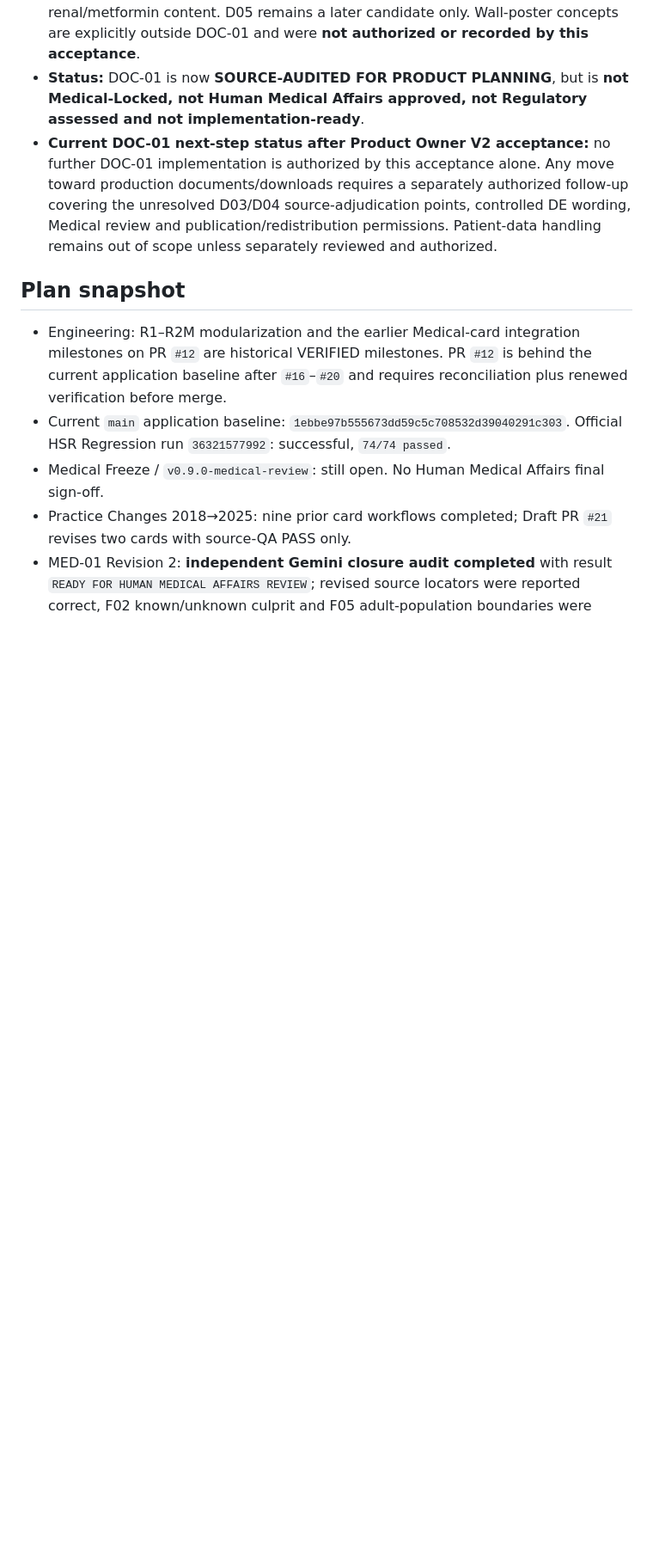
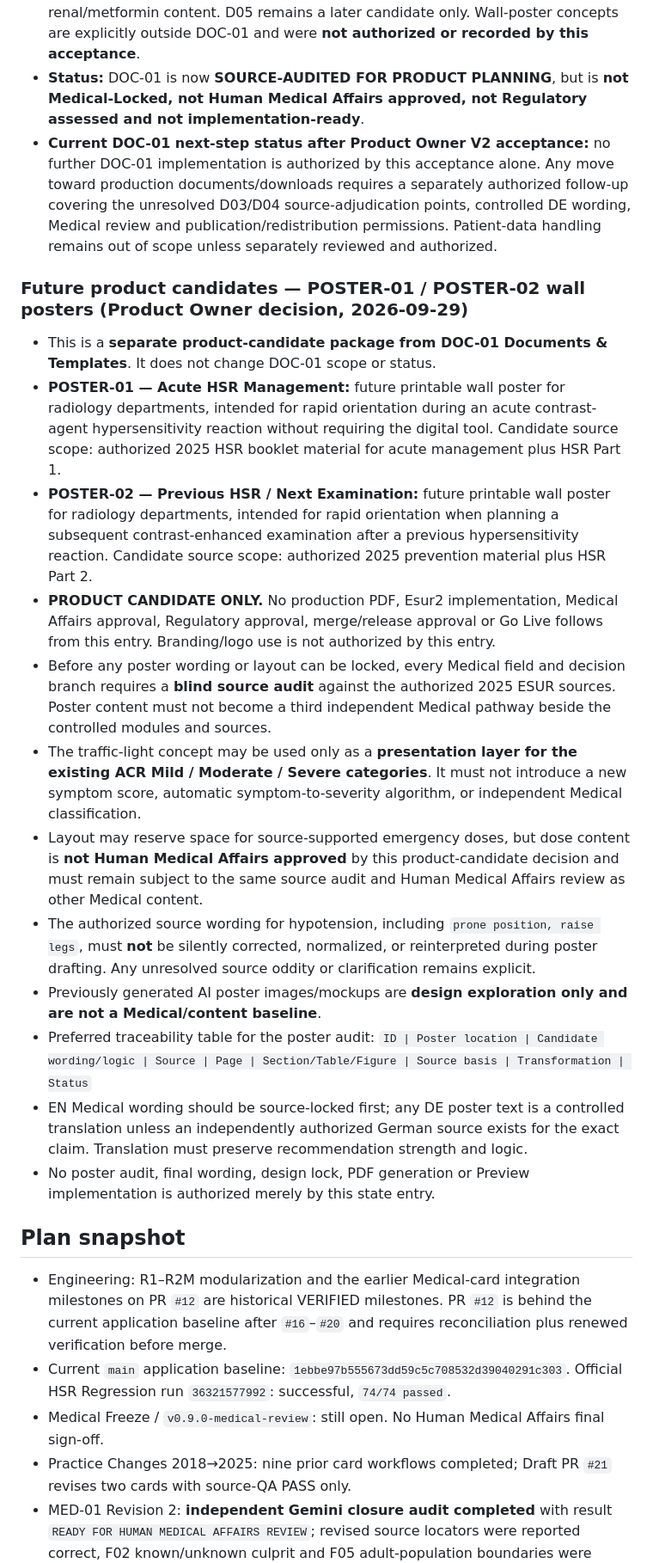
Before and after one commit to KnoxiCoke/Esur22, a Markdown page: PROJECT_STATE.md, the part around the change. Shown at 86% size. GitHub-like rendering; blank space fills up the shorter version.

Commit message:
Record POSTER-01 and POSTER-02 product candidates safely

```diff
--- a/PROJECT_STATE.md
+++ b/PROJECT_STATE.md
@@ -265,6 +265,22 @@ After the 2025 Medical content has completed its source audit and Content Freeze
 - **Status:** DOC-01 is now **SOURCE-AUDITED FOR PRODUCT PLANNING**, but is **not Medical-Locked, not Human Medical Affairs approved, not Regulatory assessed and not implementation-ready**.
 - **Current DOC-01 next-step status after Product Owner V2 acceptance:** no further DOC-01 implementation is authorized by this acceptance alone. Any move toward production documents/downloads requires a separately authorized follow-up covering the unresolved D03/D04 source-adjudication points, controlled DE wording, Medical review and publication/redistribution permissions. Patient-data handling remains out of scope unless separately reviewed and authorized.
 
+### Future product candidates — POSTER-01 / POSTER-02 wall posters (Product Owner decision, 2026-09-29)
+
+- This is a **separate product-candidate package from DOC-01 Documents & Templates**. It does not change DOC-01 scope or status.
+- **POSTER-01 — Acute HSR Management:** future printable wall poster for radiology departments, intended for rapid orientation during an acute contrast-agent hypersensitivity reaction without requiring the digital tool. Candidate source scope: authorized 2025 HSR booklet material for acute management plus HSR Part 1.
+- **POSTER-02 — Previous HSR / Next Examination:** future printable wall poster for radiology departments, intended for rapid orientation when planning a subsequent contrast-enhanced examination after a previous hypersensitivity reaction. Candidate source scope: authorized 2025 prevention material plus HSR Part 2.
+- **PRODUCT CANDIDATE ONLY.** No production PDF, Esur2 implementation, Medical Affairs approval, Regulatory approval, merge/release approval or Go Live follows from this entry. Branding/logo use is not authorized by this entry.
+- Before any poster wording or layout can be locked, every Medical field and decision branch requires a **blind source audit** against the authorized 2025 ESUR sources. Poster content must not become a third independent Medical pathway beside the controlled modules and sources.
+- The traffic-light concept may be used only as a **presentation layer for the existing ACR Mild / Moderate / Severe categories**. It must not introduce a new symptom score, automatic symptom-to-severity algorithm, or independent Medical classification.
+- Layout may reserve space for source-supported emergency doses, but dose content is **not Human Medical Affairs approved** by this product-candidate decision and must remain subject to the same source audit and Human Medical Affairs review as other Medical content.
+- The authorized source wording for hypotension, including `prone position, raise legs`, must **not** be silently corrected, normalized, or reinterpreted during poster drafting. Any unresolved source oddity or clarification remains explicit.
+- Previously generated AI poster images/mockups are **design exploration only and are not a Medical/content baseline**.
+- Preferred traceability table for the poster audit:
+  `ID | Poster location | Candidate wording/logic | Source | Page | Section/Table/Figure | Source basis | Transformation | Status`
+- EN Medical wording should be source-locked first; any DE poster text is a controlled translation unless an independently authorized German source exists for the exact claim. Translation must preserve recommendation strength and logic.
+- No poster audit, final wording, design lock, PDF generation or Preview implementation is authorized merely by this state entry.
+
 ## Plan snapshot
 
 - Engineering: R1–R2M modularization and the earlier Medical-card integration milestones on PR `#12` are historical VERIFIED milestones. PR `#12` is behind the current application baseline after `#16`–`#20` and requires reconciliation plus renewed verification before merge.
```
